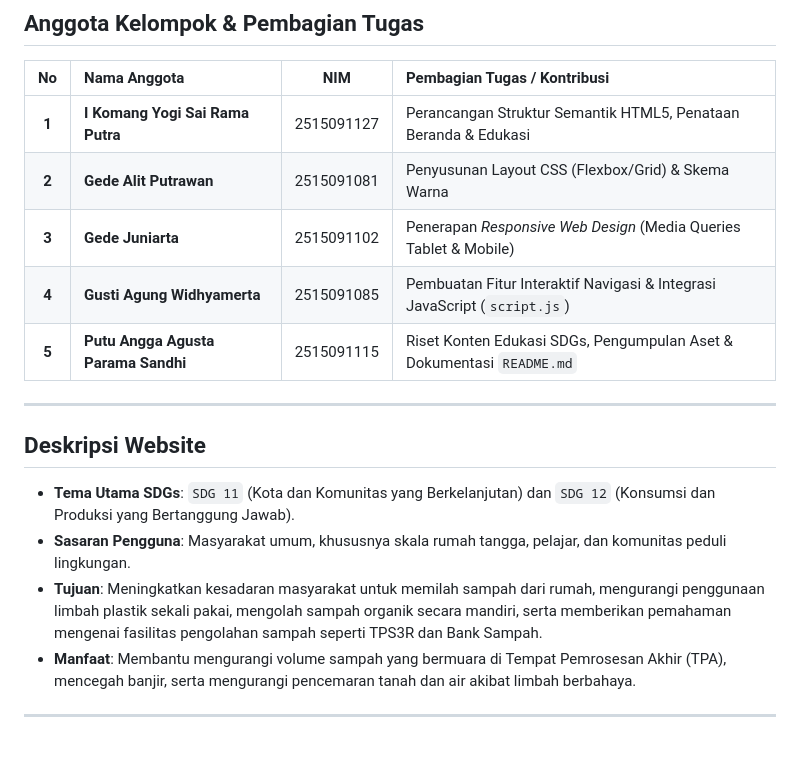
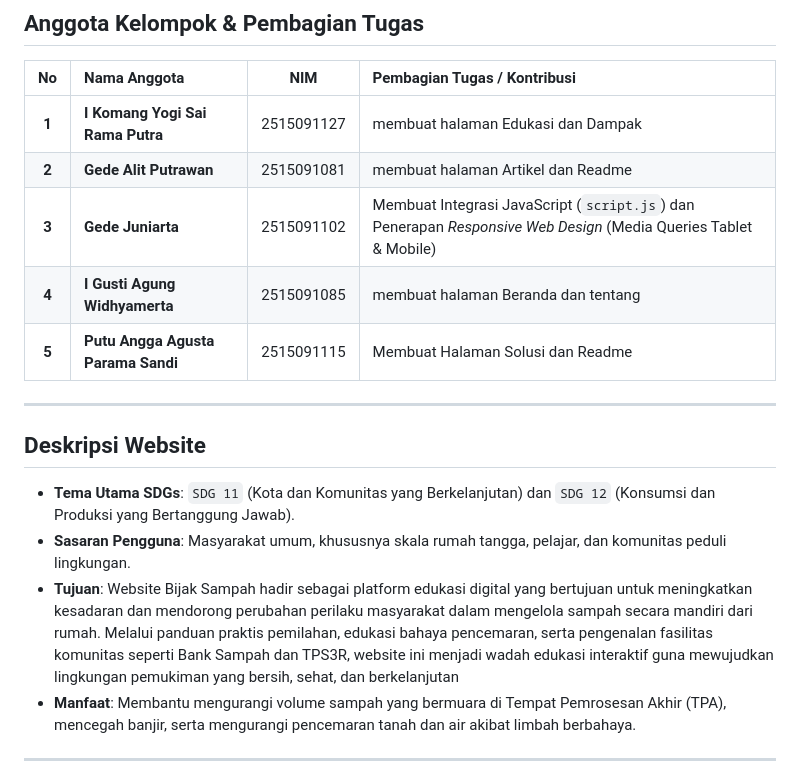
Before and after one commit to yogisairama/UTS-Bijak-Sampah, a Markdown page: README.md, the part around the change. Rendered like a GitHub page; blank space fills up the shorter version.

```diff
--- a/README.md
+++ b/README.md
@@ -9,11 +9,11 @@
 
 | No | Nama Anggota | NIM | Pembagian Tugas / Kontribusi |
 | :---: | :--- | :---: | :--- |
-| **1** | **I Komang Yogi Sai Rama Putra** | 2515091127 | Perancangan Struktur Semantik HTML5, Penataan Beranda & Edukasi |
-| **2** | **Gede Alit Putrawan** | 2515091081 | Penyusunan Layout CSS (Flexbox/Grid) & Skema Warna |
-| **3** | **Gede Juniarta** | 2515091102 | Penerapan *Responsive Web Design* (Media Queries Tablet & Mobile) |
-| **4** | **Gusti Agung Widhyamerta** | 2515091085 | Pembuatan Fitur Interaktif Navigasi & Integrasi JavaScript (`script.js`) |
-| **5** | **Putu Angga Agusta Parama Sandhi** | 2515091115 | Riset Konten Edukasi SDGs, Pengumpulan Aset & Dokumentasi `README.md` |
+| **1** | **I Komang Yogi Sai Rama Putra** | 2515091127 | membuat halaman Edukasi dan Dampak|
+| **2** | **Gede Alit Putrawan** | 2515091081 | membuat halaman Artikel dan Readme |
+| **3** | **Gede Juniarta** | 2515091102 | Membuat  Integrasi JavaScript (`script.js`) dan Penerapan *Responsive Web Design* (Media Queries Tablet & Mobile) |
+| **4** | **I Gusti Agung Widhyamerta** | 2515091085 | membuat halaman Beranda dan tentang |
+| **5** | **Putu Angga Agusta Parama Sandi** | 2515091115 | Membuat Halaman Solusi dan Readme |
 
 ---
 
@@ -21,7 +21,7 @@
 
 - **Tema Utama SDGs**: `SDG 11` (Kota dan Komunitas yang Berkelanjutan) dan `SDG 12` (Konsumsi dan Produksi yang Bertanggung Jawab).
 - **Sasaran Pengguna**: Masyarakat umum, khususnya skala rumah tangga, pelajar, dan komunitas peduli lingkungan.
-- **Tujuan**: Meningkatkan kesadaran masyarakat untuk memilah sampah dari rumah, mengurangi penggunaan limbah plastik sekali pakai, mengolah sampah organik secara mandiri, serta memberikan pemahaman mengenai fasilitas pengolahan sampah seperti TPS3R dan Bank Sampah.
+- **Tujuan**: Website Bijak Sampah hadir sebagai platform edukasi digital yang bertujuan untuk meningkatkan kesadaran dan mendorong perubahan perilaku masyarakat dalam mengelola sampah secara mandiri dari rumah. Melalui panduan praktis pemilahan, edukasi bahaya pencemaran, serta pengenalan fasilitas komunitas seperti Bank Sampah dan TPS3R, website ini menjadi wadah edukasi interaktif guna mewujudkan lingkungan pemukiman yang bersih, sehat, dan berkelanjutan
 - **Manfaat**: Membantu mengurangi volume sampah yang bermuara di Tempat Pemrosesan Akhir (TPA), mencegah banjir, serta mengurangi pencemaran tanah dan air akibat limbah berbahaya.
 
 ---
```
